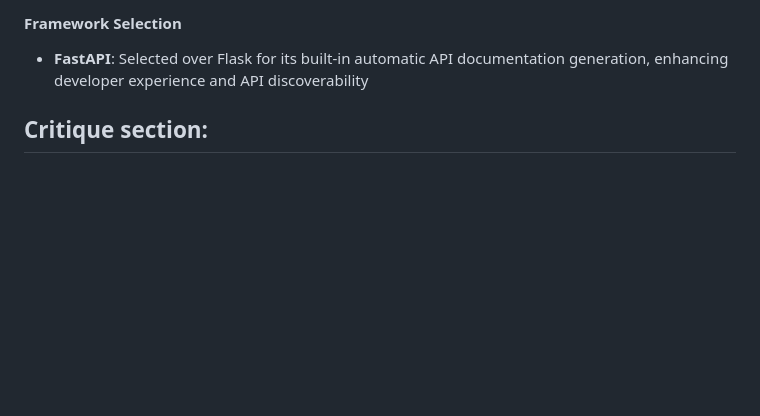
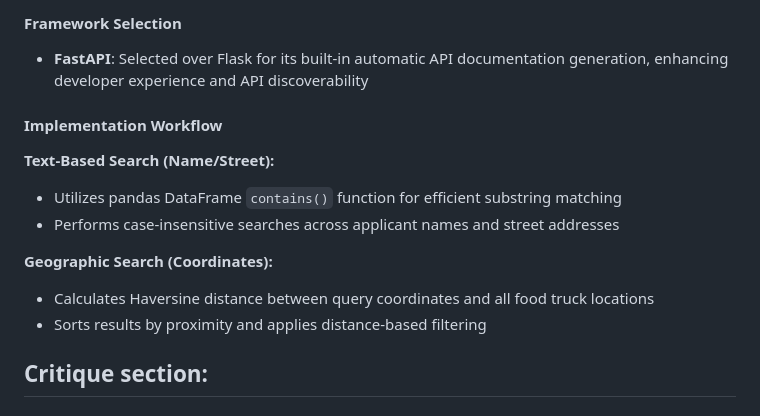
Before and after one commit to jingshuaijiang/FoodTruck, a Markdown page: README.md, the part around the change. GitHub-like rendering; blank space fills up the shorter version.

Commit message:
One last fix or readme

```diff
--- a/README.md
+++ b/README.md
@@ -149,6 +149,15 @@ The project includes comprehensive unit tests for all components:
 #### Framework Selection
 - **FastAPI**: Selected over Flask for its built-in automatic API documentation generation, enhancing developer experience and API discoverability
 
+#### Implementation Workflow
+
+**Text-Based Search (Name/Street):**
+- Utilizes pandas DataFrame `contains()` function for efficient substring matching
+- Performs case-insensitive searches across applicant names and street addresses
+
+**Geographic Search (Coordinates):**
+- Calculates Haversine distance between query coordinates and all food truck locations
+- Sorts results by proximity and applies distance-based filtering
 
 ## Critique section:
 ### 1. What would you have done differently if you had spent more time on this?
```
